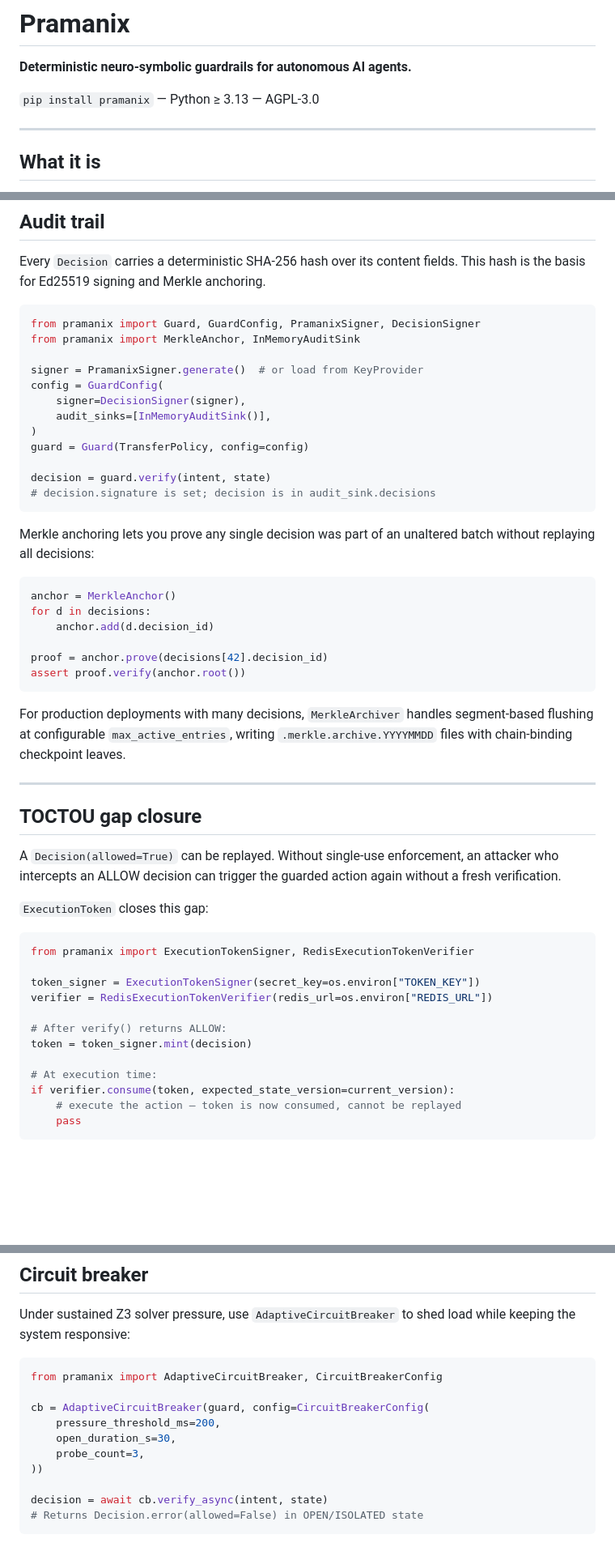
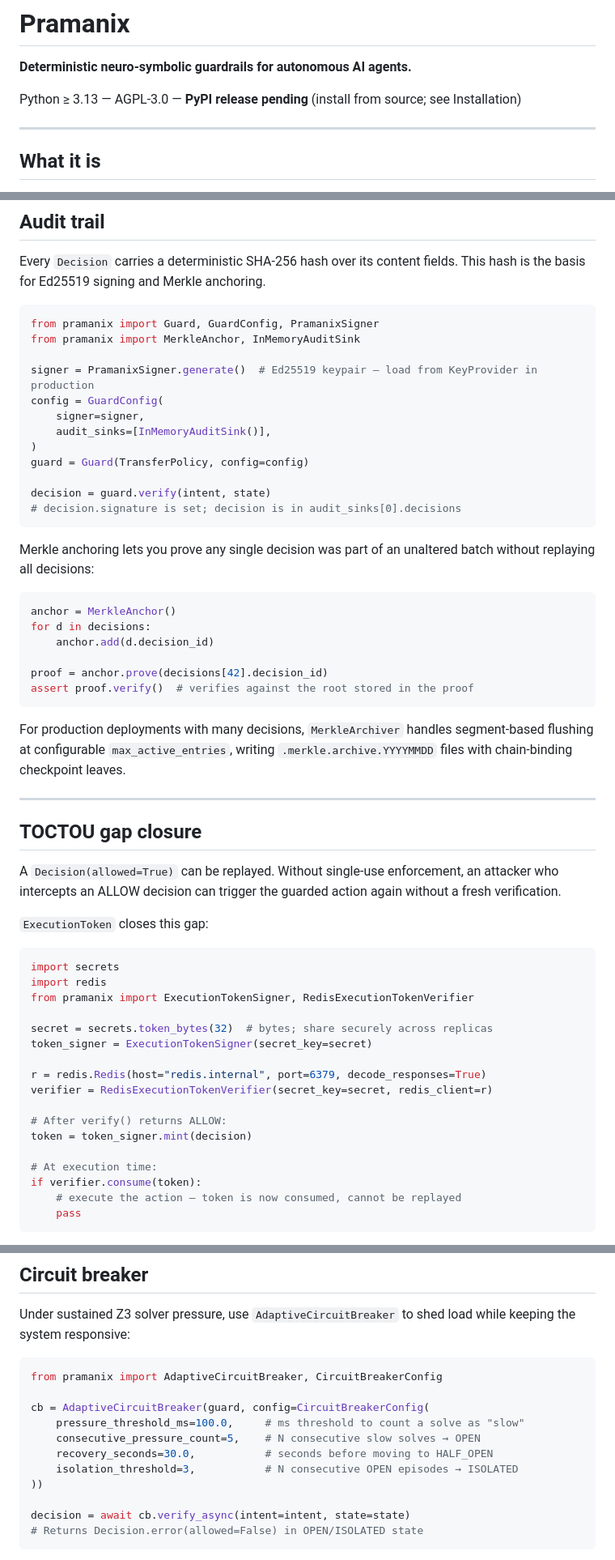
Before and after one commit to viraj1011JAIN/Pramanix, a Markdown page: README.md, 3 parts joined by grey strips. Shown at 81% size. GitHub-like rendering; blank space fills up the shorter version.

````diff
--- a/README.md
+++ b/README.md
@@ -2,7 +2,7 @@
 
 **Deterministic neuro-symbolic guardrails for autonomous AI agents.**
 
-`pip install pramanix` — Python ≥ 3.13 — AGPL-3.0
+Python ≥ 3.13 — AGPL-3.0 — **PyPI release pending** (install from source; see Installation)
 
 ---
 
@@ -270,18 +272,18 @@ Factory methods: `Decision.safe()`, `Decision.unsafe()`, `Decision.timeout()`, `
 Every `Decision` carries a deterministic SHA-256 hash over its content fields. This hash is the basis for Ed25519 signing and Merkle anchoring.
 
 ```python
-from pramanix import Guard, GuardConfig, PramanixSigner, DecisionSigner
+from pramanix import Guard, GuardConfig, PramanixSigner
 from pramanix import MerkleAnchor, InMemoryAuditSink
 
-signer = PramanixSigner.generate()  # or load from KeyProvider
+signer = PramanixSigner.generate()  # Ed25519 keypair — load from KeyProvider in production
 config = GuardConfig(
-    signer=DecisionSigner(signer),
+    signer=signer,
     audit_sinks=[InMemoryAuditSink()],
 )
 guard = Guard(TransferPolicy, config=config)
 
 decision = guard.verify(intent, state)
-# decision.signature is set; decision is in audit_sink.decisions
+# decision.signature is set; decision is in audit_sinks[0].decisions
 ```
 
 Merkle anchoring lets you prove any single decision was part of an unaltered batch without replaying all decisions:
@@ -292,7 +294,7 @@ for d in decisions:
     anchor.add(d.decision_id)
 
 proof = anchor.prove(decisions[42].decision_id)
-assert proof.verify(anchor.root())
+assert proof.verify()  # verifies against the root stored in the proof
 ```
 
 For production deployments with many decisions, `MerkleArchiver` handles segment-based flushing at configurable `max_active_entries`, writing `.merkle.archive.YYYYMMDD` files with chain-binding checkpoint leaves.
@@ -306,16 +308,21 @@ A `Decision(allowed=True)` can be replayed. Without single-use enforcement, an a
 `ExecutionToken` closes this gap:
 
 ```python
+import secrets
+import redis
 from pramanix import ExecutionTokenSigner, RedisExecutionTokenVerifier
 
-token_signer = ExecutionTokenSigner(secret_key=os.environ["TOKEN_KEY"])
-verifier = RedisExecutionTokenVerifier(redis_url=os.environ["REDIS_URL"])
+secret = secrets.token_bytes(32)  # bytes; share securely across replicas
+token_signer = ExecutionTokenSigner(secret_key=secret)
+
+r = redis.Redis(host="redis.internal", port=6379, decode_responses=True)
+verifier = RedisExecutionTokenVerifier(secret_key=secret, redis_client=r)
 
 # After verify() returns ALLOW:
 token = token_signer.mint(decision)
 
 # At execution time:
-if verifier.consume(token, expected_state_version=current_version):
+if verifier.consume(token):
     # execute the action — token is now consumed, cannot be replayed
     pass
 ```
@@ -332,12 +339,13 @@ Under sustained Z3 solver pressure, use `AdaptiveCircuitBreaker` to shed load wh
 from pramanix import AdaptiveCircuitBreaker, CircuitBreakerConfig
 
 cb = AdaptiveCircuitBreaker(guard, config=CircuitBreakerConfig(
-    pressure_threshold_ms=200,
-    open_duration_s=30,
-    probe_count=3,
+    pressure_threshold_ms=100.0,     # ms threshold to count a solve as "slow"
+    consecutive_pressure_count=5,    # N consecutive slow solves → OPEN
+    recovery_seconds=30.0,           # seconds before moving to HALF_OPEN
+    isolation_threshold=3,           # N consecutive OPEN episodes → ISOLATED
 ))
 
-decision = await cb.verify_async(intent, state)
+decision = await cb.verify_async(intent=intent, state=state)
 # Returns Decision.error(allowed=False) in OPEN/ISOLATED state
 ```
 
````
Also changed, not shown: other parts of README.md (+53 -17 lines).
